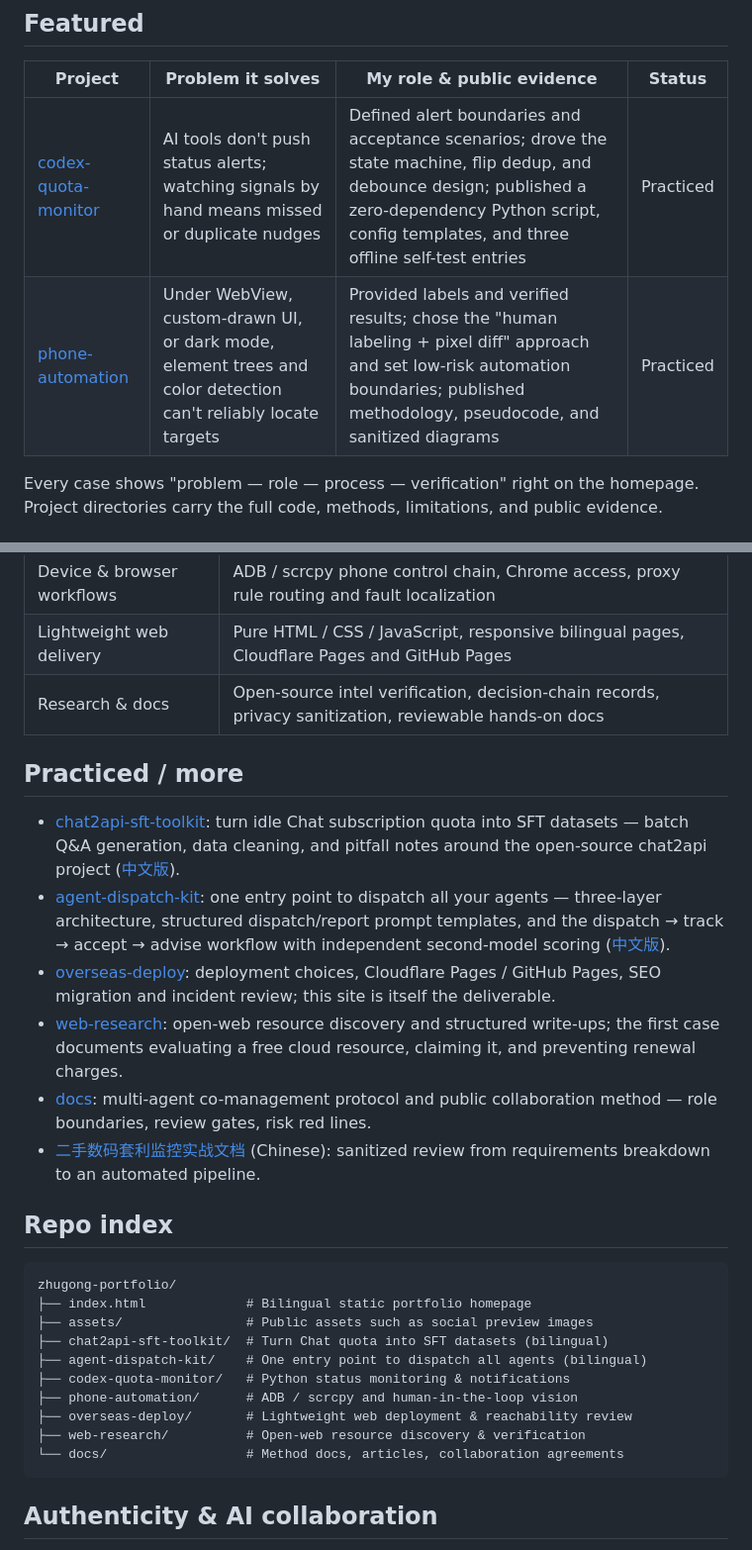
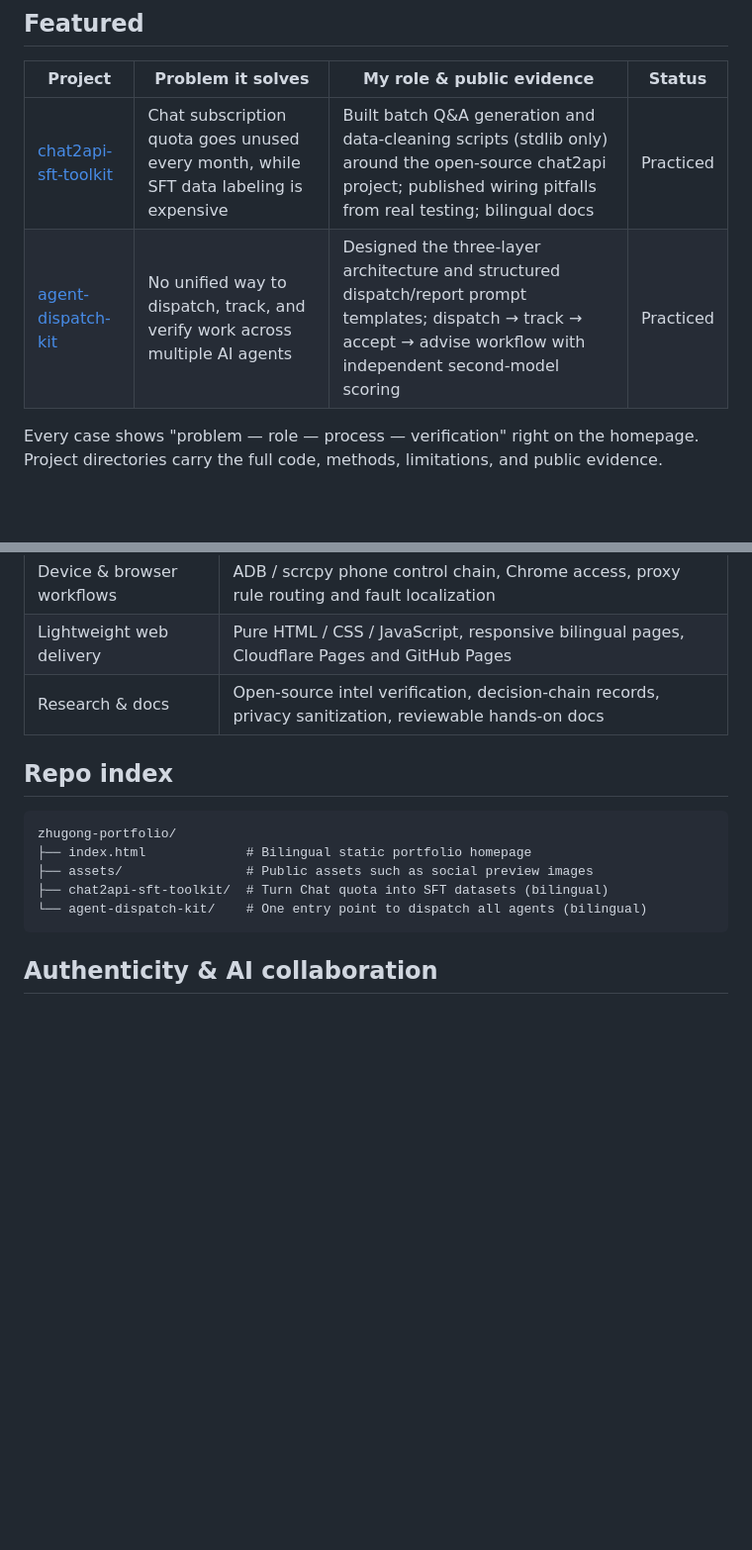
Before and after one commit to junjiemi23-ship-it/zhugong-portfolio, a Markdown page: README.md, 2 parts joined by grey strips. Shown at 99% size. Rendered like a GitHub page; blank space fills up the shorter version.

Commit message:
docs: prune portfolio to two featured projects (EN)

````diff
--- a/README.md
+++ b/README.md
@@ -12,8 +12,8 @@ Focused on **applied AI, multi-agent collaboration, and automation practice**, w
 
 | Project | Problem it solves | My role & public evidence | Status |
 |---|---|---|---|
-| [codex-quota-monitor](codex-quota-monitor/) | AI tools don't push status alerts; watching signals by hand means missed or duplicate nudges | Defined alert boundaries and acceptance scenarios; drove the state machine, flip dedup, and debounce design; published a zero-dependency Python script, config templates, and three offline self-test entries | Practiced |
-| [phone-automation](phone-automation/) | Under WebView, custom-drawn UI, or dark mode, element trees and color detection can't reliably locate targets | Provided labels and verified results; chose the "human labeling + pixel diff" approach and set low-risk automation boundaries; published methodology, pseudocode, and sanitized diagrams | Practiced |
+| [chat2api-sft-toolkit](chat2api-sft-toolkit/) | Chat subscription quota goes unused every month, while SFT data labeling is expensive | Built batch Q&A generation and data-cleaning scripts (stdlib only) around the open-source chat2api project; published wiring pitfalls from real testing; bilingual docs | Practiced |
+| [agent-dispatch-kit](agent-dispatch-kit/) | No unified way to dispatch, track, and verify work across multiple AI agents | Designed the three-layer architecture and structured dispatch/report prompt templates; dispatch → track → accept → advise workflow with independent second-model scoring | Practiced |
 
 Every case shows "problem — role — process — verification" right on the homepage. Project directories carry the full code, methods, limitations, and public evidence.
 
@@ -27,15 +27,6 @@ Every case shows "problem — role — process — verification" right on the ho
 | Lightweight web delivery | Pure HTML / CSS / JavaScript, responsive bilingual pages, Cloudflare Pages and GitHub Pages |
 | Research & docs | Open-source intel verification, decision-chain records, privacy sanitization, reviewable hands-on docs |
 
-## Practiced / more
-
-- [chat2api-sft-toolkit](chat2api-sft-toolkit/): turn idle Chat subscription quota into SFT datasets — batch Q&A generation, data cleaning, and pitfall notes around the open-source chat2api project ([中文版](chat2api-sft-toolkit/README.zh-CN.md)).
-- [agent-dispatch-kit](agent-dispatch-kit/): one entry point to dispatch all your agents — three-layer architecture, structured dispatch/report prompt templates, and the dispatch → track → accept → advise workflow with independent second-model scoring ([中文版](agent-dispatch-kit/README.zh-CN.md)).
-- [overseas-deploy](overseas-deploy/): deployment choices, Cloudflare Pages / GitHub Pages, SEO migration and incident review; this site is itself the deliverable.
-- [web-research](web-research/): open-web resource discovery and structured write-ups; the first case documents evaluating a free cloud resource, claiming it, and preventing renewal charges.
-- [docs](docs/): multi-agent co-management protocol and public collaboration method — role boundaries, review gates, risk red lines.
-- [二手数码套利监控实战文档](docs/articles/二手数码套利监控从零搭建实战.md) (Chinese): sanitized review from requirements breakdown to an automated pipeline.
-
 ## Repo index
 
 ```text
@@ -43,12 +34,7 @@ zhugong-portfolio/
 ├── index.html             # Bilingual static portfolio homepage
 ├── assets/                # Public assets such as social preview images
 ├── chat2api-sft-toolkit/  # Turn Chat quota into SFT datasets (bilingual)
-├── agent-dispatch-kit/    # One entry point to dispatch all agents (bilingual)
-├── codex-quota-monitor/   # Python status monitoring & notifications
-├── phone-automation/      # ADB / scrcpy and human-in-the-loop vision
-├── overseas-deploy/       # Lightweight web deployment & reachability review
-├── web-research/          # Open-web resource discovery & verification
-└── docs/                  # Method docs, articles, collaboration agreements
+└── agent-dispatch-kit/    # One entry point to dispatch all agents (bilingual)
 ```
 
 ## Authenticity & AI collaboration
````
